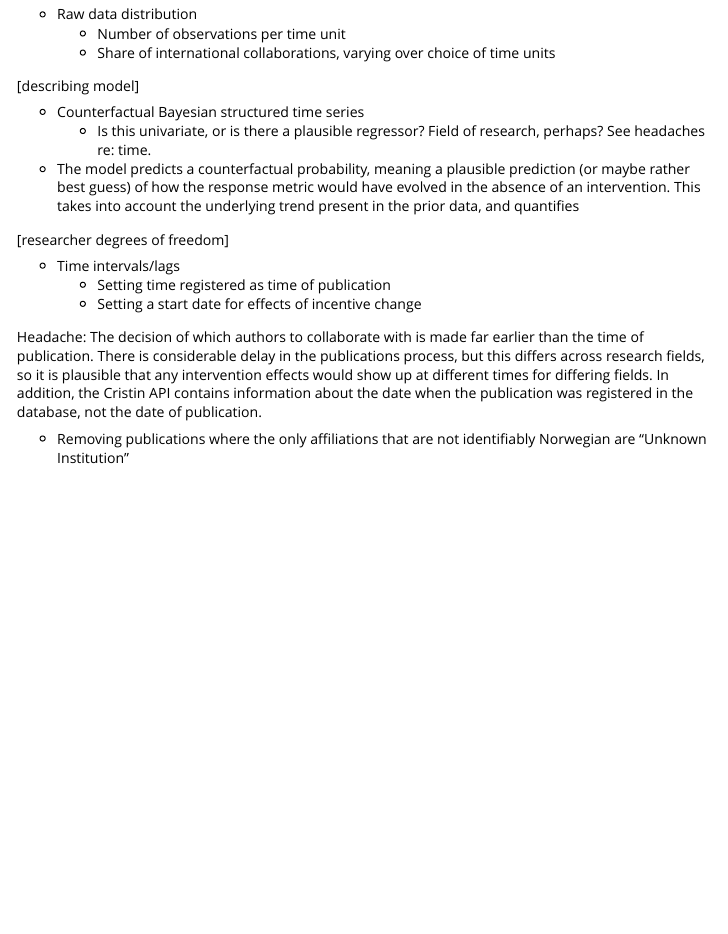
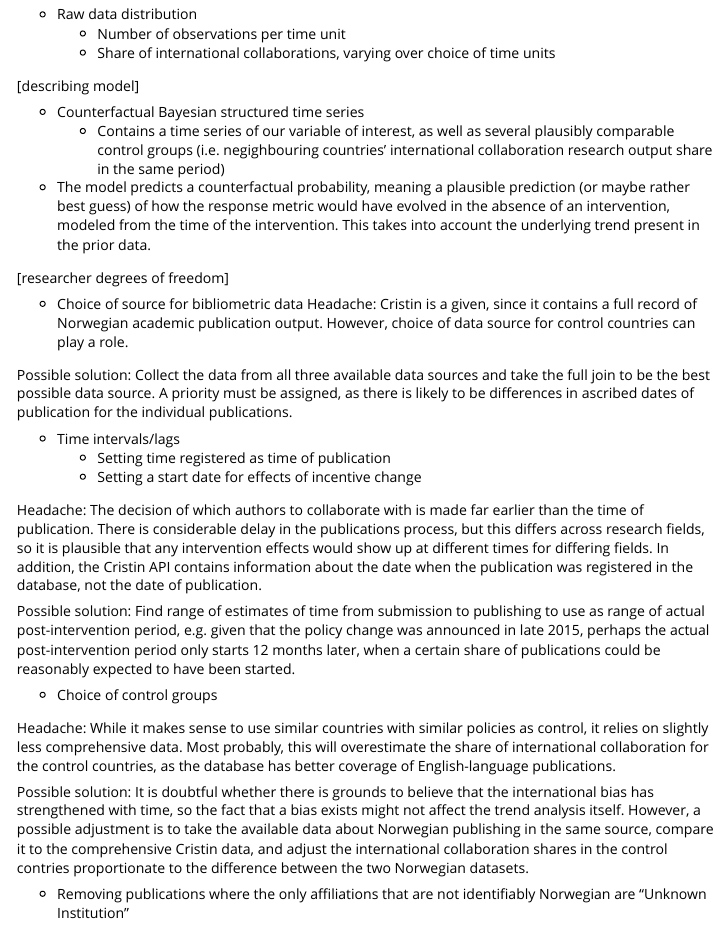
Before and after one commit to henrikkarlstrom/bibincentr, an R Markdown document (vignettes/auth_incentives.Rmd): the page in a window 1100 px wide, from 570 px down. Rendered offline with R 4.5, knitr and Pandoc, with nearby package versions.

Commit message:
Improve API and model specifications in the code and vignette

```diff
--- a/R/get_data.R
+++ b/R/get_data.R
@@ -35,11 +35,11 @@
 #' @importFrom rlang .data
 #'
 #' @examples
-#' get_data(published_since = 2019, category = "MONOGRAPHACA")
+#' get_data(created_since = 2019-01-01, category = "MONOGRAPHACA")
 
 get_data <- function(category = "(ARTICLE or MONOGRAPHACA or ANTHOLOGYACA)",
-                     published_since = 2004,
-                     published_before = 2019,
+                     created_since = 2010-01-01,
+                     create_before = 2019-12-31,
                      page = 1,
                      per_page = 999,
                      fields = "all") {
--- a/vignettes/auth_incentives.Rmd
+++ b/vignettes/auth_incentives.Rmd
@@ -44,18 +44,33 @@ The aim of this project is to explore the impact of a change in how internatinal
 [describing model]
 
 * Counterfactual Bayesian structured time series
-    * Is this univariate, or is there a plausible regressor? Field of research, perhaps? See headaches re: time.
-* The model predicts a counterfactual probability, meaning a plausible prediction (or maybe rather best guess) of how the response metric would have evolved in the absence of an intervention. This takes into account the underlying trend present in the prior data, and quantifies
+    * Contains a time series of our variable of interest, as well as several plausibly comparable control groups (i.e. negighbouring countries' international collaboration research output share in the same period)
+* The model predicts a counterfactual probability, meaning a plausible prediction (or maybe rather best guess) of how the response metric would have evolved in the absence of an intervention, modeled from the time of the intervention. This takes into account the underlying trend present in the prior data.
 
 
 
 [researcher degrees of freedom]
+
+* Choice of source for bibliometric data
+Headache: Cristin is a given, since it contains a full record of Norwegian academic publication output. However, choice of data source for control countries can play a role.
+
+Possible solution: Collect the data from all three available data sources and take the full join to be the best possible data source. A priority must be assigned, as there is likely to be differences in ascribed dates of publication for the individual publications.
+
 
 * Time intervals/lags
     1. Setting time registered as time of publication
     2. Setting a start date for effects of incentive change
 
 Headache: The decision of which authors to collaborate with is made far earlier than the time of publication. There is considerable delay in the publications process, but this differs across research fields, so it is plausible that any intervention effects would show up at different times for differing fields. In addition, the Cristin API contains information about the date when the publication was registered in the database, not the date of publication.
+
+Possible solution: Find range of estimates of time from submission to publishing to use as range of actual post-intervention period, e.g. given that the policy change was announced in late 2015, perhaps the actual post-intervention period only starts 12 months later, when a certain share of publications could be reasonably expected to have been started.
+
+
+* Choice of control groups
+
+Headache: While it makes sense to use similar countries with similar policies as control, it relies on slightly less comprehensive data. Most probably, this will overestimate the share of international collaboration for the control countries, as the database has better coverage of English-language publications.
+
+Possible solution: It is doubtful whether there is grounds to believe that the international bias has strengthened with time, so the fact that a bias exists might not affect the trend analysis itself. However, a possible adjustment is to take the available data about Norwegian publishing in the same source, compare it to the comprehensive Cristin data, and adjust the international collaboration shares in the control contries proportionate to the difference between the two Norwegian datasets.
 
 
 * Removing publications where the only affiliations that are not identifiably Norwegian are "Unknown Institution"
```
Also changed, not shown: R/get_data.R (4 more changed lines).
